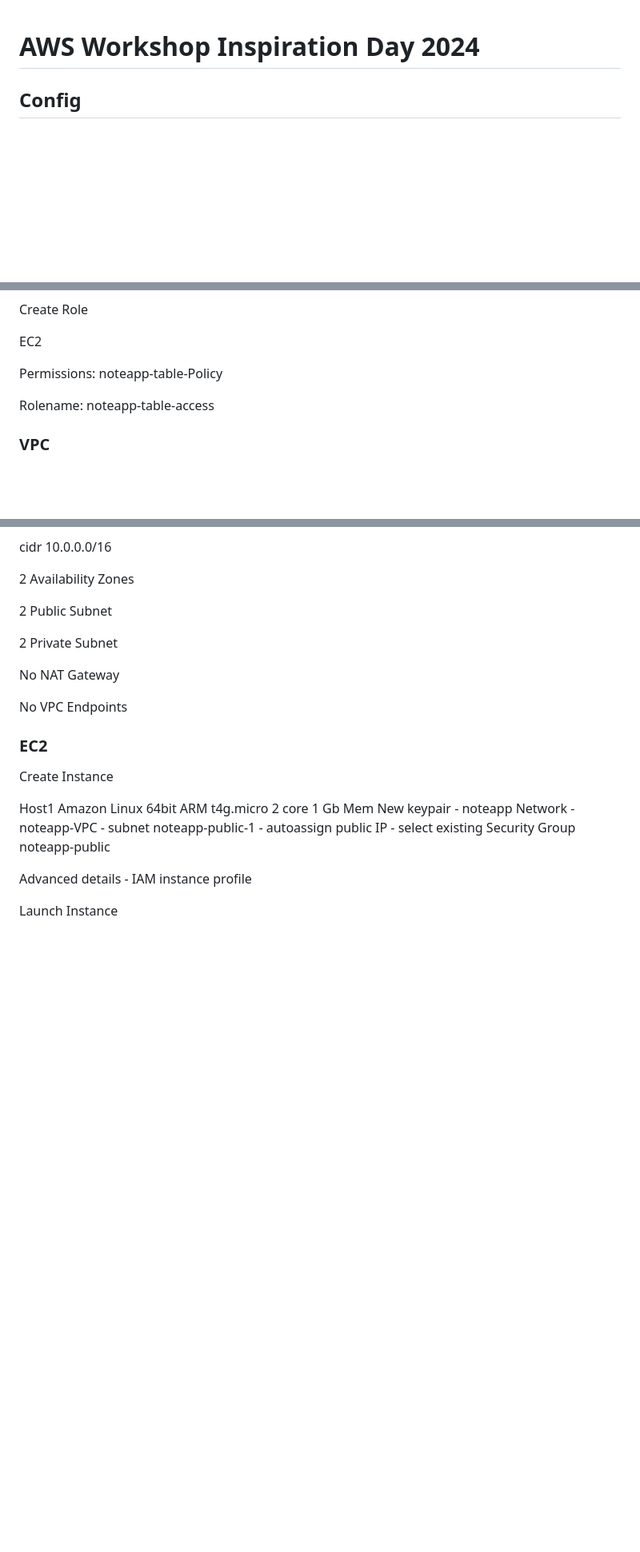
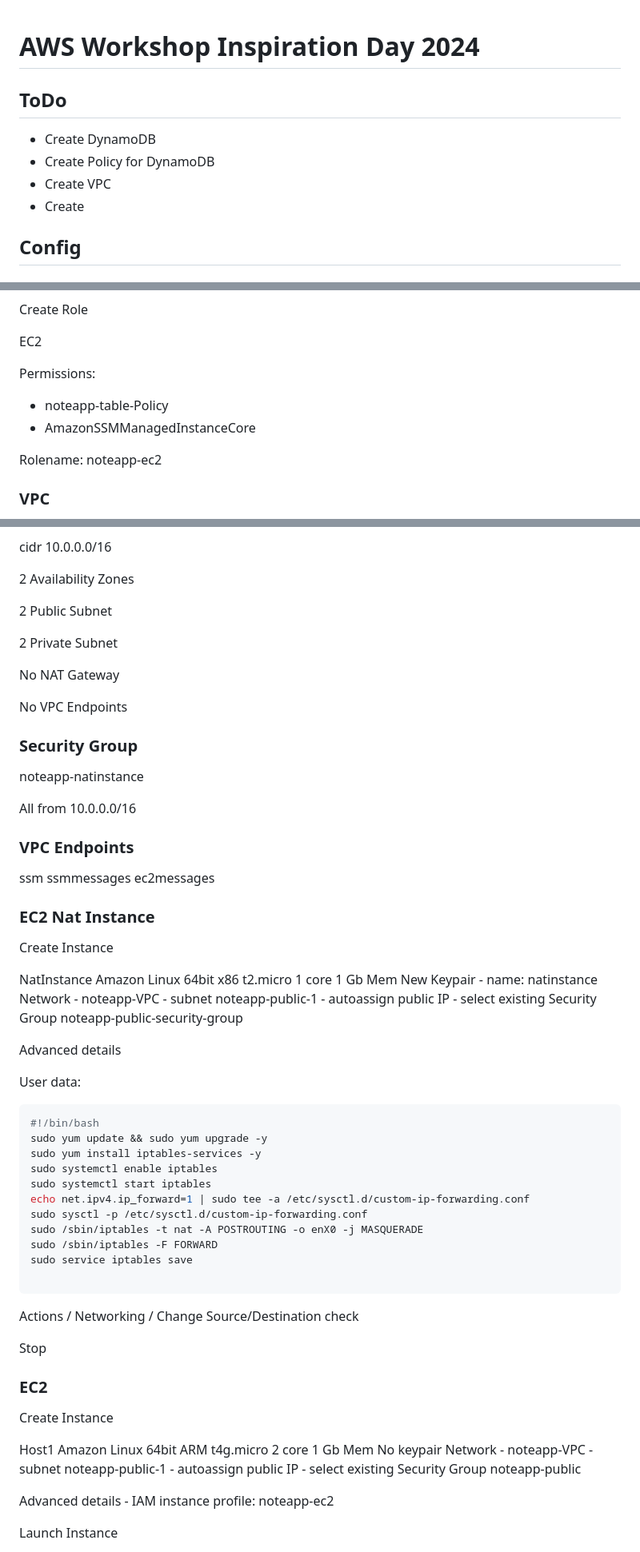
Before and after one commit to arrowecsdk/aws-workshop-inspirationday24, a Markdown page: README.md, 3 parts joined by grey strips. Shown: that part at 80% size. Rendered like a GitHub page; blank space fills up the shorter version.

Commit message:
Add nat instance

````diff
--- a/README.md
+++ b/README.md
@@ -1,4 +1,11 @@
 # AWS Workshop Inspiration Day 2024
+
+## ToDo
+
+- Create DynamoDB
+- Create Policy for DynamoDB
+- Create VPC
+- Create
 
 ## Config
 
@@ -58,12 +65,13 @@ Create Role
 
 EC2
 
-Permissions: noteapp-table-Policy
+Permissions:
+
+- noteapp-table-Policy
+- AmazonSSMManagedInstanceCore
 
 Rolename:
-noteapp-table-access
-
-
+noteapp-ec2
 
 ### VPC
 
@@ -94,6 +102,56 @@ No NAT Gateway
 
 No VPC Endpoints
 
+### Security Group
+
+noteapp-natinstance
+
+All from 10.0.0.0/16
+
+### VPC Endpoints
+
+ssm
+ssmmessages
+ec2messages
+
+### EC2 Nat Instance
+
+Create Instance
+
+NatInstance
+Amazon Linux
+64bit x86
+t2.micro 1 core 1 Gb Mem
+New Keypair
+    - name: natinstance
+Network
+    - noteapp-VPC
+    - subnet noteapp-public-1
+    - autoassign public IP
+    - select existing Security Group noteapp-public-security-group
+
+Advanced details
+
+User data:
+
+```bash
+#!/bin/bash
+sudo yum update && sudo yum upgrade -y
+sudo yum install iptables-services -y
+sudo systemctl enable iptables
+sudo systemctl start iptables
+echo net.ipv4.ip_forward=1 | sudo tee -a /etc/sysctl.d/custom-ip-forwarding.conf
+sudo sysctl -p /etc/sysctl.d/custom-ip-forwarding.conf
+sudo /sbin/iptables -t nat -A POSTROUTING -o enX0 -j MASQUERADE
+sudo /sbin/iptables -F FORWARD
+sudo service iptables save
+
+```
+
+Actions / Networking / Change Source/Destination check
+
+Stop
+
 ### EC2
 
 Create Instance
@@ -102,8 +160,7 @@ Host1
 Amazon Linux
 64bit ARM
 t4g.micro 2 core 1 Gb Mem
-New keypair
-    - noteapp
+No keypair
 Network
     - noteapp-VPC
     - subnet noteapp-public-1
@@ -111,6 +168,6 @@ Network
     - select existing Security Group noteapp-public
 
 Advanced details
-    - IAM instance profile
+    - IAM instance profile: noteapp-ec2
 
 Launch Instance
````
Also changed, not shown: other parts of README.md (+18 -44 lines).
